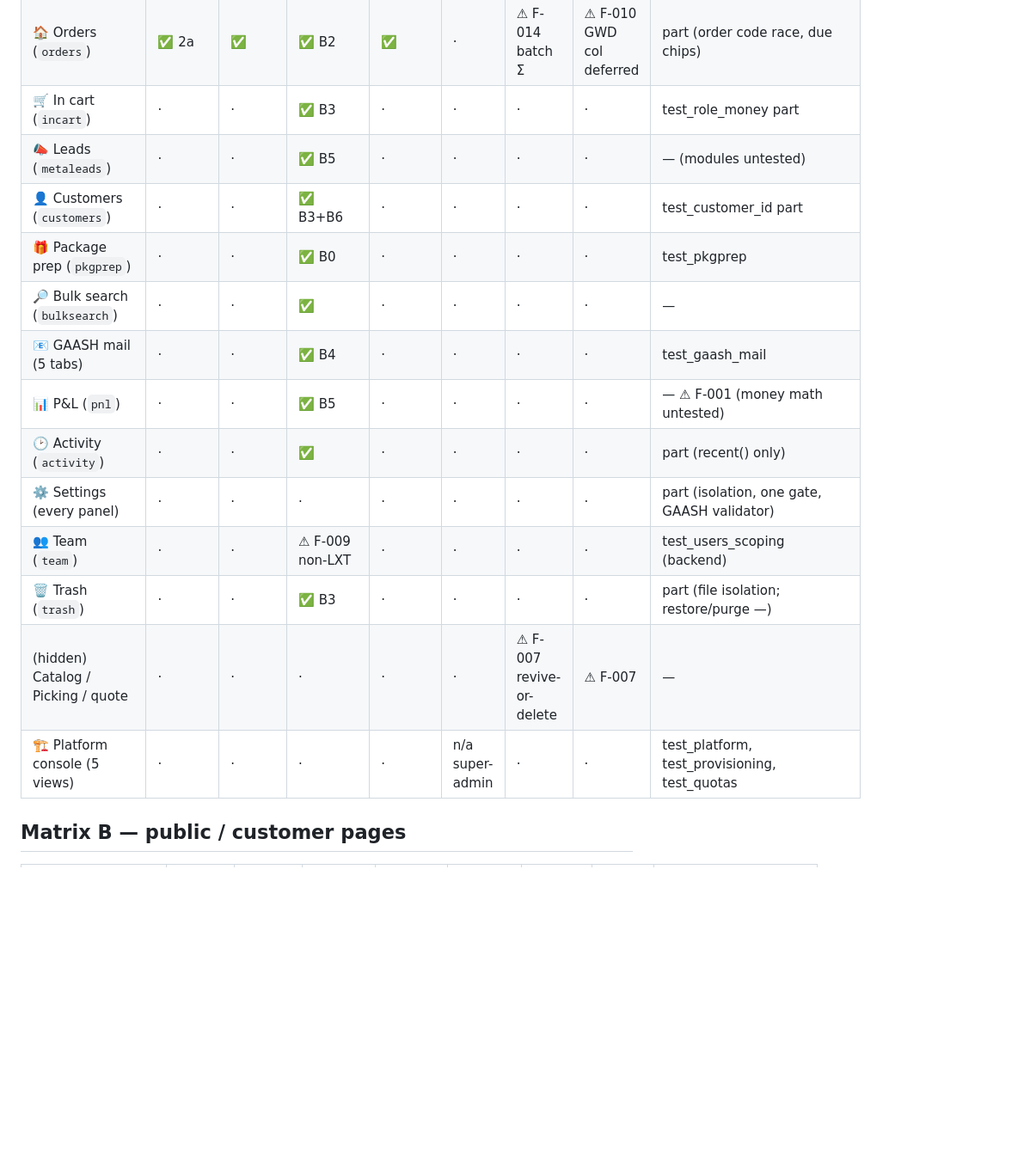
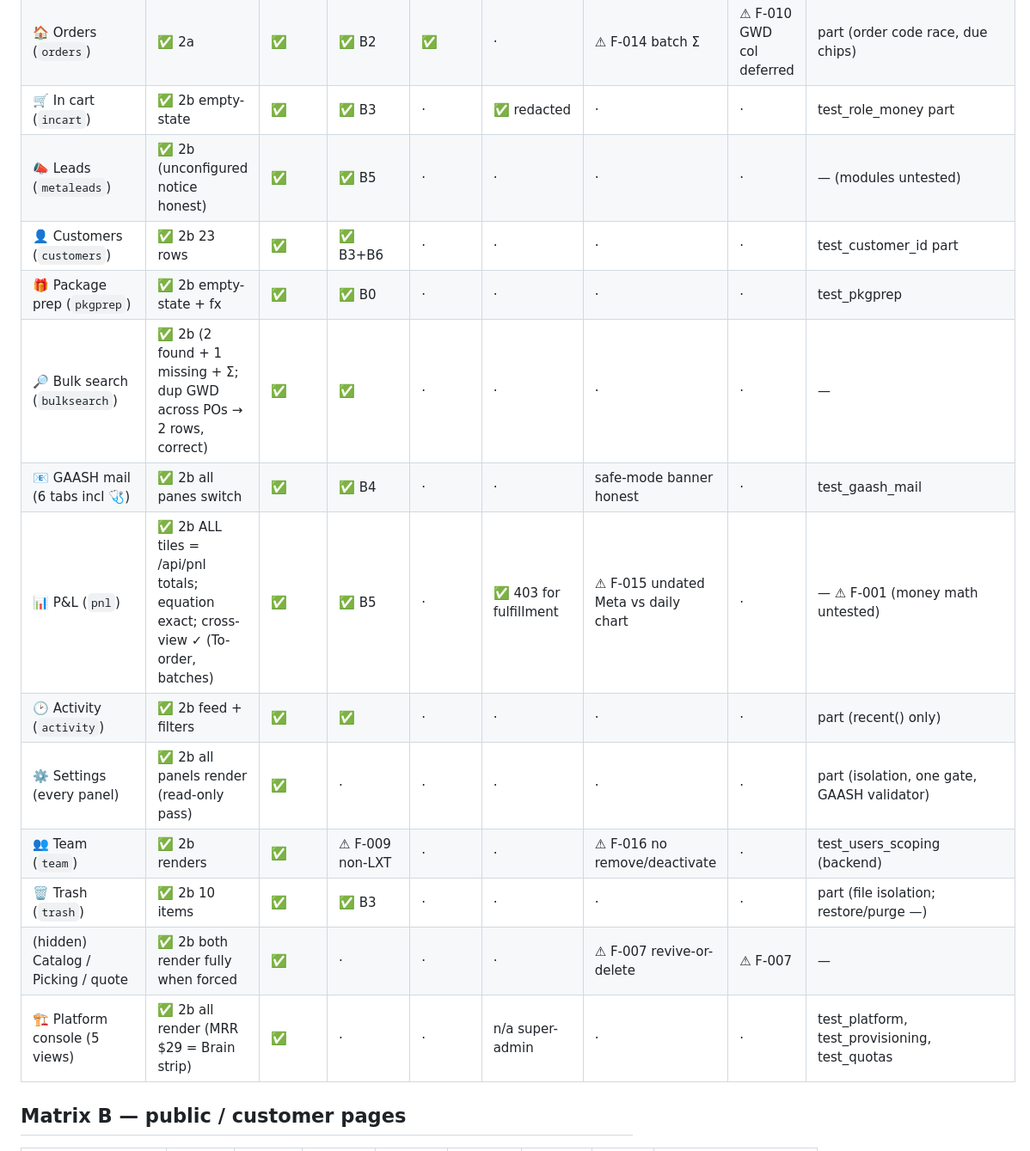
Before and after one commit to qaissamra/otlobly, a Markdown page: APP_AUDIT.md, the part around one of its changes. Shown at 86% size. Rendered like a GitHub page; blank space fills up the shorter version.

Commit message:
App audit Sweep 2b: staff console part 2 + roles — 13 surfaces, 2 findings
In cart/Package prep honest empty states; Leads honest unconfigured notice;
Customers/Activity/Settings/Team/Trash render clean; Bulk search functional
(Σ footer, amber missing, duplicate-GWD-across-POs handled right); GAASH
mail's 6 panes all switch with the safe-mode banner honest; platform console
5/5. P&L reconciled to the cent: every tile equals /api/pnl totals, the
headline equation is exact, and it cross-checks against To-order and the
Orders batch panel. Roles verified LIVE with a temp fulfillment login:
money:false + nulled costs on /api/purchases, 403 on /api/po_image and
/api/pnl, nulled /api/incart. Zero console errors everywhere.

New: F-015 (undated Meta spend absent from the P&L daily series — chart vs
headline), F-016 (Team UI has no remove/deactivate for staff accounts).
Hidden Catalog+Picking confirmed fully alive when forced (F-007 data point).

Co-Authored-By: Claude Fable 5 <noreply@anthropic.com>

```diff
--- a/APP_AUDIT.md
+++ b/APP_AUDIT.md
@@ -30,19 +30,19 @@ audited · `n/a` doesn't apply. Tests column: suite name = dedicated coverage,
 | ⌚ Leluxe · goal 🎯 | ✅ 2a render | ✅ | ✅ | · | · | · | · | test_leluxe_goal |
 | 💵 Deposits (`deposits`) | ✅ 2a Σ exact | ✅ | ✅ B3 | · | · | · | · | part (ledger math in test_money_and_auth; /api/payments endpoint —) |
 | 🏠 Orders (`orders`) | ✅ 2a | ✅ | ✅ B2 | ✅ | · | ⚠ F-014 batch Σ | ⚠ F-010 GWD col deferred | part (order code race, due chips) |
-| 🛒 In cart (`incart`) | · | · | ✅ B3 | · | · | · | · | test_role_money part |
-| 📣 Leads (`metaleads`) | · | · | ✅ B5 | · | · | · | · | — (modules untested) |
-| 👤 Customers (`customers`) | · | · | ✅ B3+B6 | · | · | · | · | test_customer_id part |
-| 🎁 Package prep (`pkgprep`) | · | · | ✅ B0 | · | · | · | · | test_pkgprep |
-| 🔎 Bulk search (`bulksearch`) | · | · | ✅ | · | · | · | · | — |
-| 📧 GAASH mail (5 tabs) | · | · | ✅ B4 | · | · | · | · | test_gaash_mail |
-| 📊 P&L (`pnl`) | · | · | ✅ B5 | · | · | · | · | — ⚠ F-001 (money math untested) |
-| 🕑 Activity (`activity`) | · | · | ✅ | · | · | · | · | part (recent() only) |
-| ⚙️ Settings (every panel) | · | · | · | · | · | · | · | part (isolation, one gate, GAASH validator) |
-| 👥 Team (`team`) | · | · | ⚠ F-009 non-LXT | · | · | · | · | test_users_scoping (backend) |
-| 🗑 Trash (`trash`) | · | · | ✅ B3 | · | · | · | · | part (file isolation; restore/purge —) |
-| (hidden) Catalog / Picking / quote | · | · | · | · | · | ⚠ F-007 revive-or-delete | ⚠ F-007 | — |
-| 🏗 Platform console (5 views) | · | · | · | · | n/a super-admin | · | · | test_platform, test_provisioning, test_quotas |
+| 🛒 In cart (`incart`) | ✅ 2b empty-state | ✅ | ✅ B3 | · | ✅ redacted | · | · | test_role_money part |
+| 📣 Leads (`metaleads`) | ✅ 2b (unconfigured notice honest) | ✅ | ✅ B5 | · | · | · | · | — (modules untested) |
+| 👤 Customers (`customers`) | ✅ 2b 23 rows | ✅ | ✅ B3+B6 | · | · | · | · | test_customer_id part |
+| 🎁 Package prep (`pkgprep`) | ✅ 2b empty-state + fx | ✅ | ✅ B0 | · | · | · | · | test_pkgprep |
+| 🔎 Bulk search (`bulksearch`) | ✅ 2b (2 found + 1 missing + Σ; dup GWD across POs → 2 rows, correct) | ✅ | ✅ | · | · | · | · | — |
+| 📧 GAASH mail (6 tabs incl 🩺) | ✅ 2b all panes switch | ✅ | ✅ B4 | · | · | safe-mode banner honest | · | test_gaash_mail |
+| 📊 P&L (`pnl`) | ✅ 2b ALL tiles = /api/pnl totals; equation exact; cross-view ✓ (To-order, batches) | ✅ | ✅ B5 | · | ✅ 403 for fulfillment | ⚠ F-015 undated Meta vs daily chart | · | — ⚠ F-001 (money math untested) |
+| 🕑 Activity (`activity`) | ✅ 2b feed + filters | ✅ | ✅ | · | · | · | · | part (recent() only) |
+| ⚙️ Settings (every panel) | ✅ 2b all panels render (read-only pass) | ✅ | · | · | · | · | · | part (isolation, one gate, GAASH validator) |
+| 👥 Team (`team`) | ✅ 2b renders | ✅ | ⚠ F-009 non-LXT | · | · | ⚠ F-016 no remove/deactivate | · | test_users_scoping (backend) |
+| 🗑 Trash (`trash`) | ✅ 2b 10 items | ✅ | ✅ B3 | · | · | · | · | part (file isolation; restore/purge —) |
+| (hidden) Catalog / Picking / quote | ✅ 2b both render fully when forced | ✅ | · | · | · | ⚠ F-007 revive-or-delete | ⚠ F-007 | — |
+| 🏗 Platform console (5 views) | ✅ 2b all render (MRR $29 = Brain strip) | ✅ | · | · | n/a super-admin | · | · | test_platform, test_provisioning, test_quotas |
 
 ## Matrix B — public / customer pages
 
```
Also changed, not shown: other parts of APP_AUDIT.md (+4 -2 lines).
